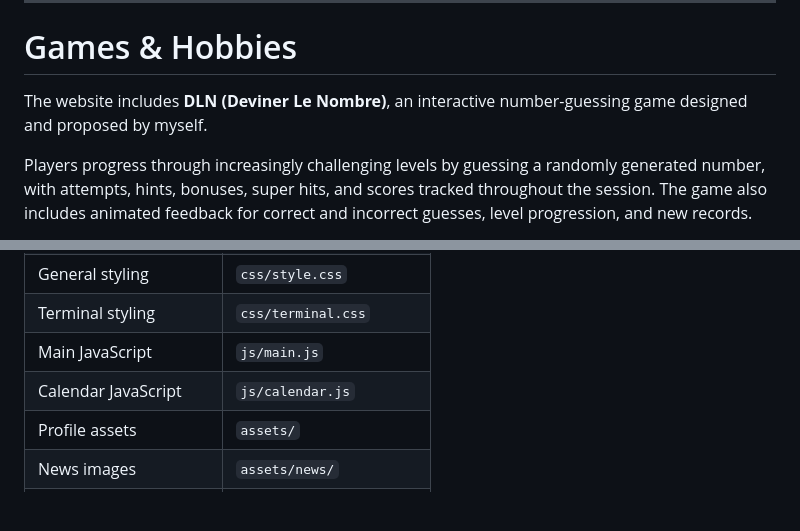
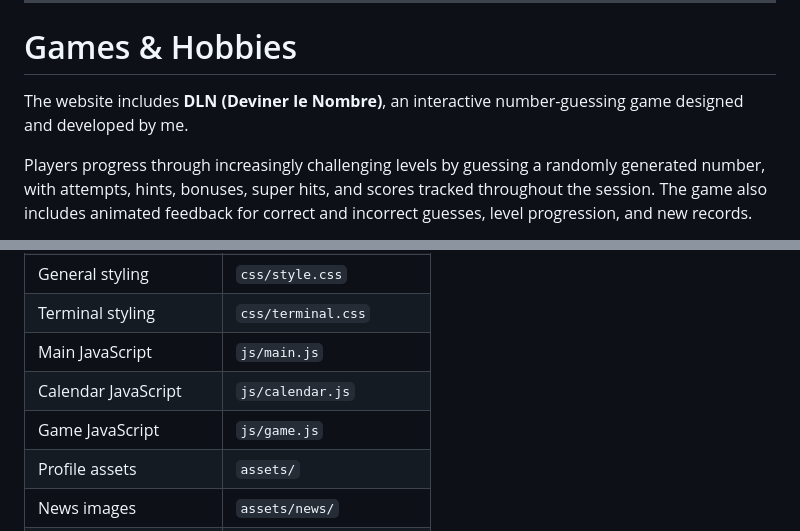
Before and after one commit to Micdejc/micdejc.github.io, a Markdown page: README.md, 2 parts joined by grey strips. GitHub-like rendering; blank space fills up the shorter version.

```diff
--- a/README.md
+++ b/README.md
@@ -780,7 +780,7 @@ Where possible, events are represented using their official or commonly recogniz
 
 # Games & Hobbies
 
-The website includes **DLN (Deviner Le Nombre)**, an interactive number-guessing game designed and proposed by myself.
+The website includes **DLN (Deviner le Nombre)**, an interactive number-guessing game designed and developed by me.
 
 Players progress through increasingly challenging levels by guessing a randomly generated number, with attempts, hints, bonuses, super hits, and scores tracked throughout the session. The game also includes animated feedback for correct and incorrect guesses, level progression, and new records.
 
@@ -932,6 +932,7 @@ The website should remain:
 | Terminal styling       | `css/terminal.css`       |
 | Main JavaScript        | `js/main.js`             |
 | Calendar JavaScript    | `js/calendar.js`         |
+| Game JavaScript        | `js/game.js`             |
 | Profile assets         | `assets/`                |
 | News images            | `assets/news/`           |
 | Feature logos          | `assets/features/`       |
```
